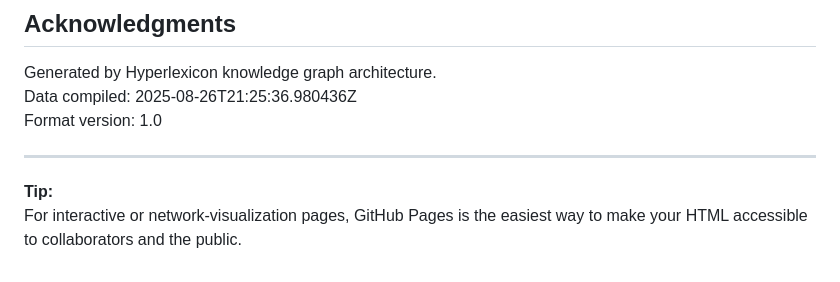
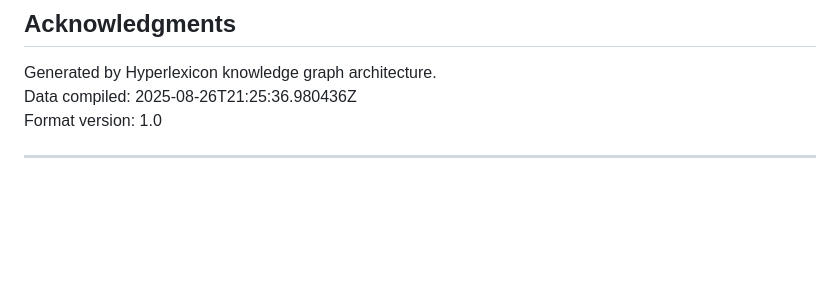
Before and after one commit to inferbenji/HyperLexicon_UseCase, a Markdown page: README.md, the part around the change. Rendered like a GitHub page; blank space fills up the shorter version.

```diff
--- a/README.md
+++ b/README.md
@@ -188,6 +188,3 @@ Data compiled: 2025-08-26T21:25:36.980436Z
 Format version: 1.0
 
 ---
-
-**Tip:**
-For interactive or network-visualization pages, GitHub Pages is the easiest way to make your HTML accessible to collaborators and the public.
```
